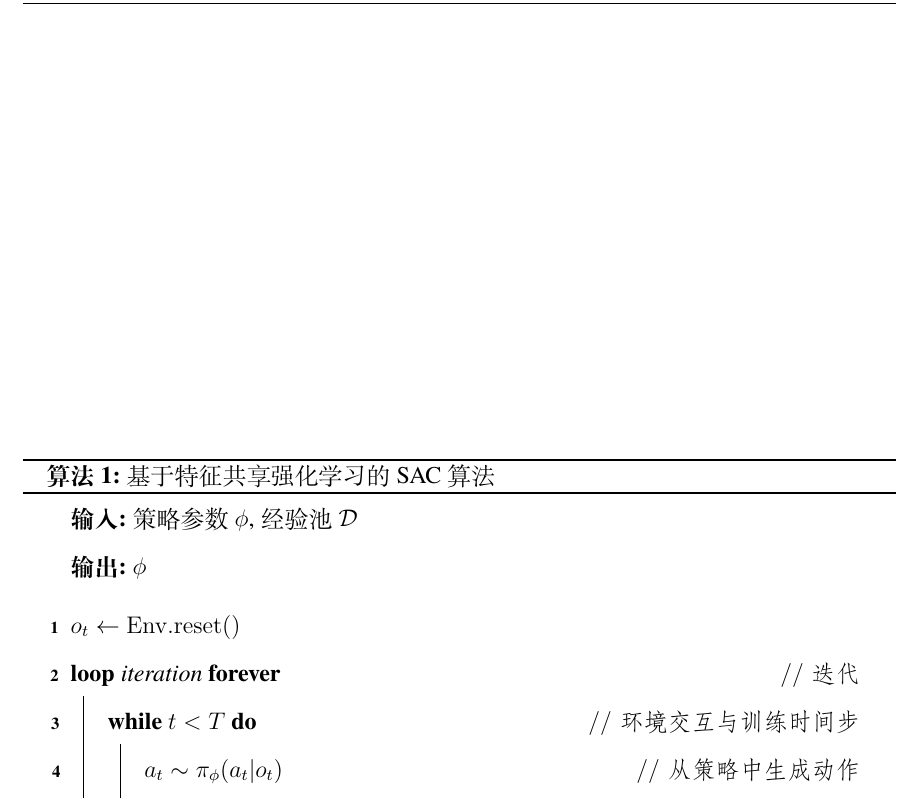
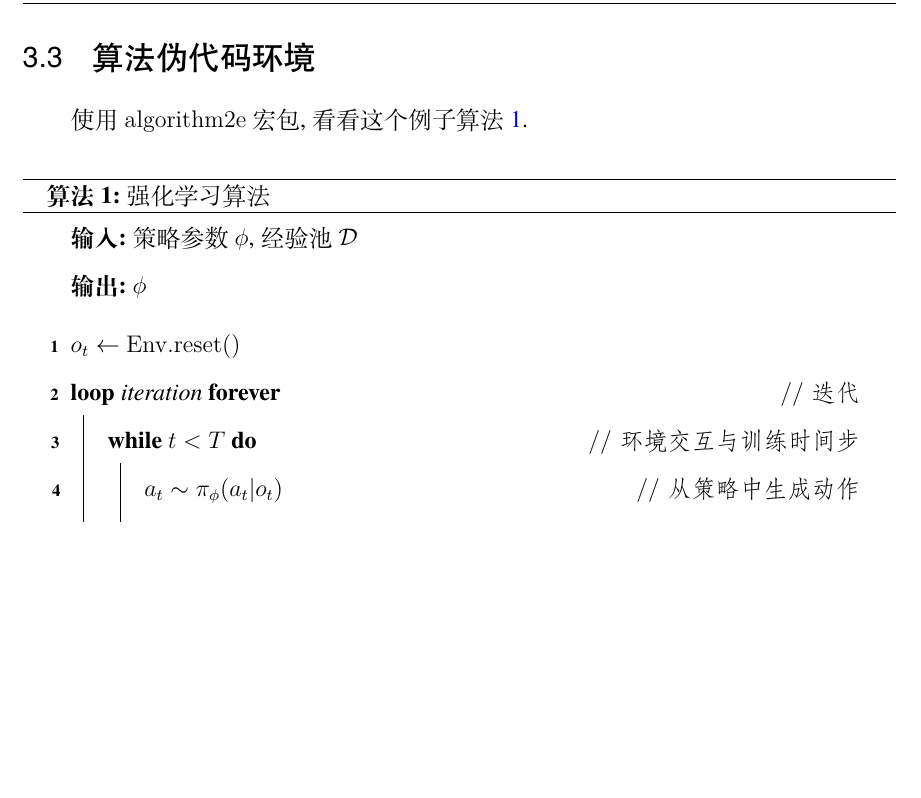
Before and after one commit to BlueFisher/shuthesis, a LaTeX thesis (main.tex, which reads data/chap03.tex): part of page 16 of 23, cut at the place of the change, the shorter picture padded with empty space. Compiled offline with XeLaTeX; a missing font is replaced by an installed copy or a similar font.

Commit message:
优化代码示例

```diff
--- a/data/chap03.tex
+++ b/data/chap03.tex
@@ -88,8 +88,13 @@
 回答还是不回答, 是个问题.
 \end{problem}
 
+\newpage
+\section{算法伪代码环境}
+
+使用 \texttt{algorithm2e} 宏包, 看看这个例子算法~\ref{algo:algo1}.
+
 \begin{algorithm}[!htbp]
-  \caption{基于特征共享强化学习的SAC算法}
+  \caption{强化学习算法}
   \label{algo:algo1}
   \DontPrintSemicolon
   \SetKwFor{Forever}{loop}{forever}{end}
@@ -100,7 +105,7 @@
   \SetKwFunction{EnvStep}{Env.step}
   \vspace{5pt}
 
-  \Input{策略参数$\phi$, 经验池$\mathcal{D}$}
+  \Input{策略参数$\phi$,\ 经验池$\mathcal{D}$}
   \Output{$\phi$}
   \BlankLine
 
```
Also changed, not shown: main.pdf.
